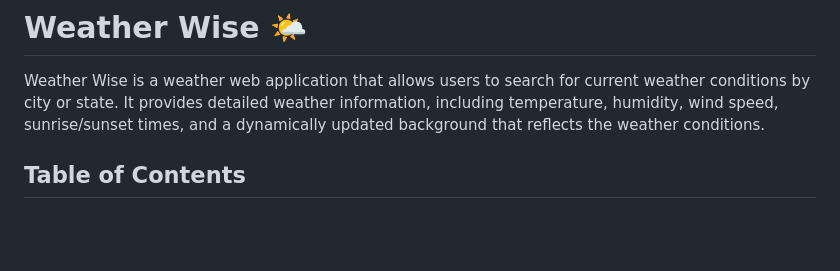
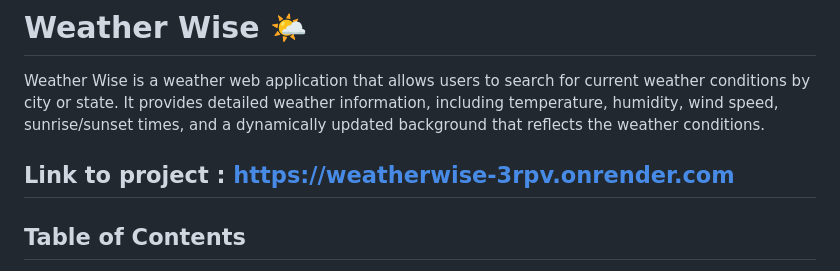
Before and after one commit to krutarthpatel28/WeatherWise, a Markdown page: README.md, the part around the change. Rendered like a GitHub page; blank space fills up the shorter version.

```diff
--- a/README.md
+++ b/README.md
@@ -1,6 +1,7 @@
 # Weather Wise 🌤️
 
 Weather Wise is a weather web application that allows users to search for current weather conditions by city or state. It provides detailed weather information, including temperature, humidity, wind speed, sunrise/sunset times, and a dynamically updated background that reflects the weather conditions.
+## Link to project : https://weatherwise-3rpv.onrender.com
 
 ## Table of Contents
 - [Introduction](#introduction)
```
